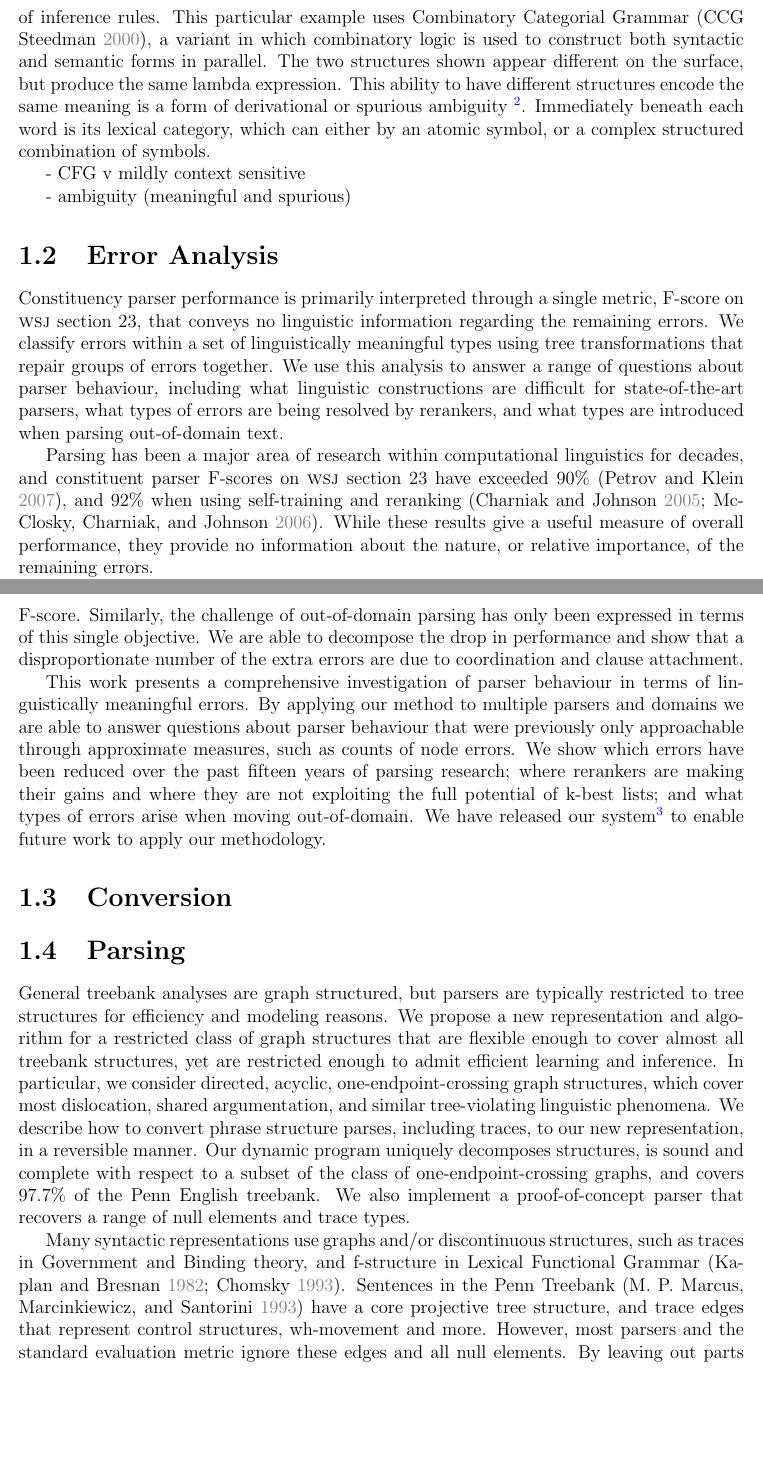
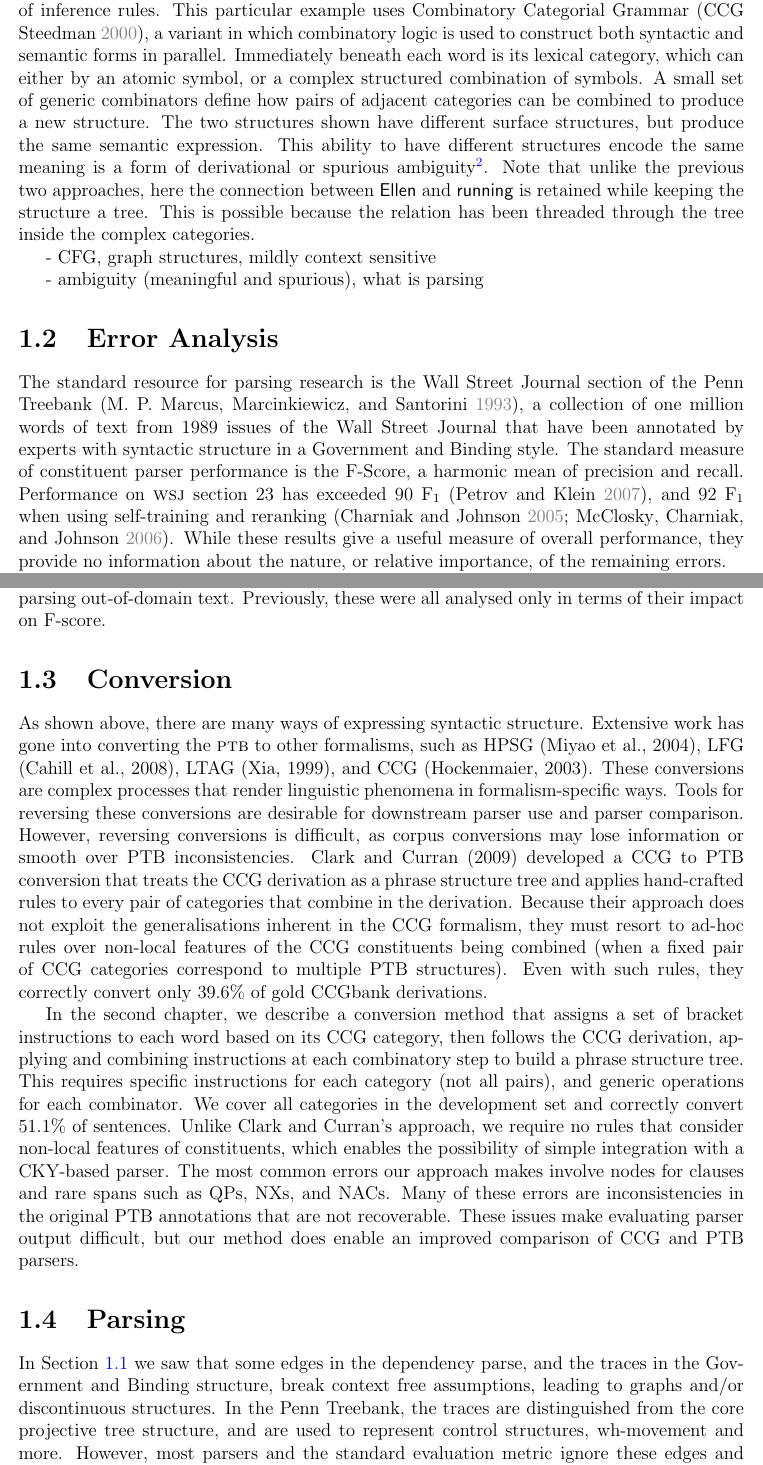
Before and after one commit to jkkummerfeld/phd-dissertaion, a LaTeX thesis (dissertation.tex, which reads introduction.tex): two parts of pages 11 and 12 of 16 before the commit and two parts of pages 11 and 12 of 17 after it, joined at a grey line, cut so that both start at the same text, the shorter picture padded with empty space. Compiled offline with LaTeX, dvips and Ghostscript.

Commit message:
Cleaning up already present intro parts

```diff
--- a/introduction.tex
+++ b/introduction.tex
@@ -76,23 +76,22 @@ As with the dashed edge in the dependency case, the null element is often remove
 
 The rightmost case, categorial grammar \parencite{categorial-grammar}, also has a hierarchical structure, but uses complex lexical categories that are then combined according to a small set of inference rules.
 This particular example uses Combinatory Categorial Grammar \parencite[CCG][]{Steedman:2000}, a variant in which combinatory logic is used to construct both syntactic and semantic forms in parallel.
-The two structures shown appear different on the surface, but produce the same lambda expression.
-This ability to have different structures encode the same meaning is a form of derivational or spurious ambiguity
-\footnote{\textcite{Steedman:2000} explores the possibility that this ambiguity could encode variations in prosody.}.
 Immediately beneath each word is its lexical category, which can either by an atomic symbol, or a complex structured combination of symbols.
+A small set of generic combinators define how pairs of adjacent categories can be combined to produce a new structure.
+The two structures shown have different surface structures, but produce the same semantic expression.
+This ability to have different structures encode the same meaning is a form of derivational or spurious ambiguity\footnote{\textcite{Steedman:2000} explores the possibility that this ambiguity could encode variations in prosody.}.
+Note that unlike the previous two approaches, here the connection between \textexample{Ellen} and \textexample{running} is retained while keeping the structure a tree.
+This is possible because the relation has been threaded through the tree inside the complex categories.
 
- - CFG v mildly context sensitive
 
- - ambiguity (meaningful and spurious)
+ - CFG, graph structures, mildly context sensitive
+
+ - ambiguity (meaningful and spurious), what is parsing
 
 \section{Error Analysis}
 
-Constituency parser performance is primarily interpreted through a single
-metric, F-score on \wsj section 23, that conveys no linguistic information
-regarding the remaining errors.  We classify errors within a set of
-linguistically meaningful types using tree transformations that repair groups
-of errors together.  We use this analysis to answer a range of questions about
-parser behaviour, including what linguistic constructions are difficult for
-state-of-the-art parsers, what types of errors are being resolved by rerankers,
-and what types are introduced when parsing out-of-domain text.
+The standard resource for parsing research is the Wall Street Journal section of the Penn Treebank \parencite{ptb}, a collection of one million words of text from 1989 issues of the Wall Street Journal that have been annotated by experts with syntactic structure in a Government and Binding style.
+The standard measure of constituent parser performance is the F-Score, a harmonic mean of precision and recall.
+Performance on \wsj section 23 has exceeded $90$ F\textsubscript{1} \parencite{Petrov-Klein:2007}, and $92$ F\textsubscript{1} when using self-training and reranking \parencite{McClosky-Charniak-Johnson:2006,Charniak-Johnson:2005}.
+While these results give a useful measure of overall performance, they provide no information about the nature, or relative importance, of the remaining errors.
 
@@ -99,8 +100 @@ and what types are introduced when parsing out-of-domain text.
 
-Parsing has been a major area of research within computational linguistics for
-decades, and constituent parser F-scores on \wsj section 23 have exceeded
-$90\%$ \parencite{Petrov-Klein:2007}, and $92\%$ when using self-training and
-reranking \parencite{McClosky-Charniak-Johnson:2006,Charniak-Johnson:2005}.
-While these results give a useful measure of overall performance, they provide
-no information about the nature, or relative importance, of the remaining
-errors.
@@ -129,15 +100,0 @@ improve parsing.  Previously, these developments were analysed only in terms of
-their impact on F-score.  Similarly, the challenge of out-of-domain parsing has
-only been expressed in terms of this single objective.  We are able to
-decompose the drop in performance and show that a disproportionate number of
-the extra errors are due to coordination and clause attachment.
-
-This work presents a comprehensive investigation of parser behaviour in terms
-of linguistically meaningful errors.  By applying our method to multiple
-parsers and domains we are able to answer questions about parser behaviour that
-were previously only approachable through approximate measures, such as counts
-of node errors.  We show which errors have been reduced over the past fifteen
-years of parsing research; where rerankers are making their gains and where
-they are not exploiting the full potential of k-best lists; and what types of
-errors arise when moving out-of-domain.  We have released our
-system\footnote{http://code.google.com/p/berkeley-parser-analyser/} to enable
-future work to apply our methodology.
@@ -144,16 +107,28 @@ future work to apply our methodology.
+We also investigate where reranking and self-training improve parsing, and where performance decreases when parsing out-of-domain text.
+Previously, these were all analysed only in terms of their impact on F-score.
 
 \section{Conversion}
 
+As shown above, there are many ways of expressing syntactic structure.
+Extensive work has gone into converting the \ptb to other formalisms, such as HPSG (Miyao et al., 2004), LFG (Cahill et al., 2008), LTAG (Xia, 1999), and CCG (Hockenmaier, 2003).
+These conversions are complex processes that render linguistic phenomena in formalism-specific ways.
+Tools for reversing these conversions are desirable for downstream parser use and parser comparison.
+However, reversing conversions is difficult, as corpus conversions may lose information or smooth over PTB inconsistencies.
+Clark and Curran (2009) developed a CCG to PTB conversion that treats the CCG derivation as a phrase structure tree and applies hand-crafted rules to every pair of categories that combine in the derivation.
+Because their approach does not exploit the generalisations inherent in the CCG formalism, they must resort to ad-hoc rules over non-local features of the CCG constituents being combined (when a fixed pair of CCG categories correspond to multiple PTB structures).
+Even with such rules, they correctly convert only 39.6\% of gold CCGbank derivations.
+
+In the second chapter, we describe a conversion method that assigns a set of bracket instructions to each word based on its CCG category, then follows the CCG derivation, applying and combining instructions at each combinatory step to build a phrase structure tree.
+This requires specific instructions for each category (not all pairs), and generic operations for each combinator.
+We cover all categories in the development set and correctly convert 51.1\% of sentences.
+Unlike Clark and Curran's approach, we require no rules that consider non-local features of constituents, which enables the possibility of simple integration with a CKY-based parser.
+The most common errors our approach makes involve nodes for clauses and rare spans such as QPs, NXs, and NACs.
+Many of these errors are inconsistencies in the original PTB annotations that are not recoverable.
+These issues make evaluating parser output difficult, but our method does enable an improved comparison of CCG and PTB parsers.
+
 \section{Parsing}
 
-General treebank analyses are graph structured, but parsers are typically restricted to tree structures for efficiency and modeling reasons.
-We propose a new representation and algorithm for a restricted class of graph structures that are flexible enough to cover almost all treebank structures, yet are restricted enough to admit efficient learning and inference.
-In particular, we consider directed, acyclic, one-endpoint-crossing graph structures, which cover most dislocation, shared argumentation, and similar tree-violating linguistic phenomena.
-We describe how to convert phrase structure parses, including traces, to our new representation, in a reversible manner.
-Our dynamic program uniquely decomposes structures, is sound and complete with respect to a subset of the class of one-endpoint-crossing graphs, and covers $97.7\%$ of the Penn English treebank.
-We also implement a proof-of-concept parser that recovers a range of null elements and trace types.
-
-Many syntactic representations use graphs and/or discontinuous structures, such as traces in Government and Binding theory, and f-structure in Lexical Functional Grammar \parencite{gb,Bresnan:1982}.
-Sentences in the Penn Treebank \parencite{ptb} have a core projective tree structure, and trace edges that represent control structures, wh-movement and more.
+In Section~\ref{sec:syntax} we saw that some edges in the dependency parse, and the traces in the Government and Binding structure, break context free assumptions, leading to graphs and/or discontinuous structures.
+In the Penn Treebank, the traces are distinguished from the core projective tree structure, and are used to represent control structures, wh-movement and more.
 However, most parsers and the standard evaluation metric ignore these edges and all null elements.
 By leaving out parts of the structure, they fail to provide all predicates to downstream tasks such as question answering.
```
Also changed, not shown: dissertation.bib (+19 -0 lines), introduction.tex (59 more changed lines).
